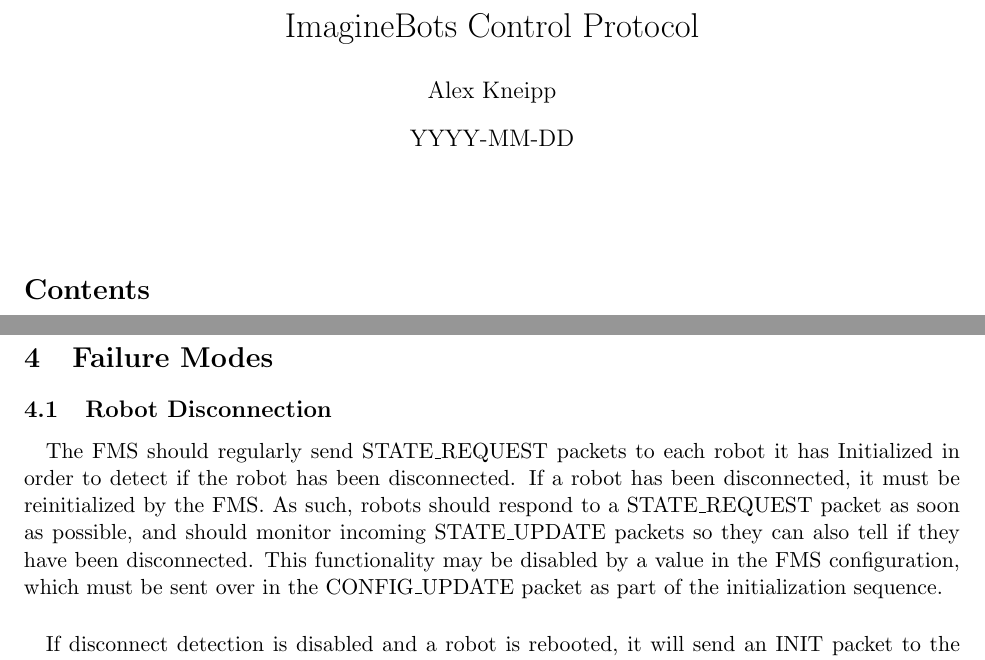
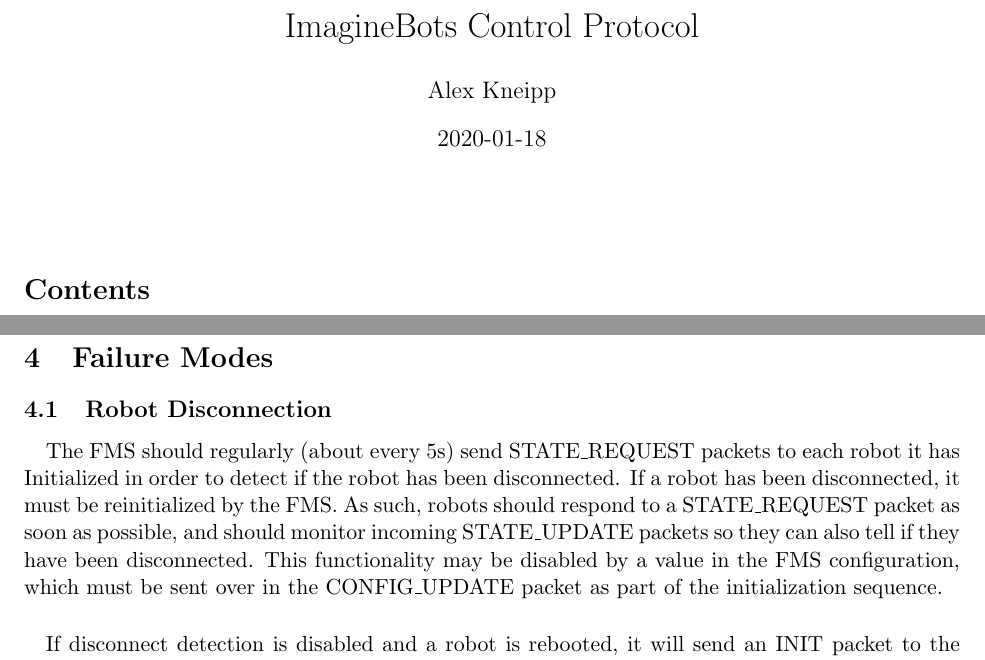
Before and after one commit to RITFIRSTRobotics/2020-core-code, a LaTeX document (doc/ControlProtocol/ControlProtocol.tex): two parts of pages 1 and 9 of 10, joined at a grey line, cut so that both start at the same text. Compiled offline with pdfLaTeX; a LaTeX package or settings file that is missing is left out.

Commit message:
Adds date

```diff
--- a/doc/ControlProtocol/ControlProtocol.tex
+++ b/doc/ControlProtocol/ControlProtocol.tex
@@ -28,10 +28,10 @@
 % % % % % % % % % % %EDIT THIS % % % % % % % % % % % % % % % % % % % %
 \pagestyle{fancy}
 \fancyhf{}
-\lhead{Imagine Project Control Protocol}
+\lhead{ImagineBots Control Protocol}
 \rhead{Alex Kneipp}
 \lfoot{RIT FIRST Alumni Association}
-\cfoot{YYYY-MM-DD}
+\cfoot{2020-01-18}
 \rfoot{Page \thepage}
 % % % % % % % % % % % % % % % % % % % % % % % % % % % % % % % % % % % % %
 % % % % % % % % % % % %Glossary Setup % %% % % % %
@@ -53,7 +53,7 @@
 
 \title{ImagineBots Control Protocol}
 \author{Alex Kneipp}
-\date{YYYY-MM-DD}
+\date{2020-01-18}
 \maketitle
 
 \hspace{1in}
@@ -873,7 +873,7 @@ Unused:  Unused padding bits to align the message to a 32 bit word.\\
 \section{Failure Modes}
 \subsection{Robot Disconnection}
 \paragraph{}
-The \acrshort{fms} should regularly send STATE\_REQUEST packets to each robot it has Initialized
+The \acrshort{fms} should regularly (about every 5s) send STATE\_REQUEST packets to each robot it has Initialized
 in order to detect if the robot has been disconnected.  If a robot has been disconnected,
 it must be reinitialized by the \acrshort{fms}.
 As such, robots should respond to a STATE\_REQUEST packet as soon as possible, and should monitor incoming STATE\_UPDATE packets
```
